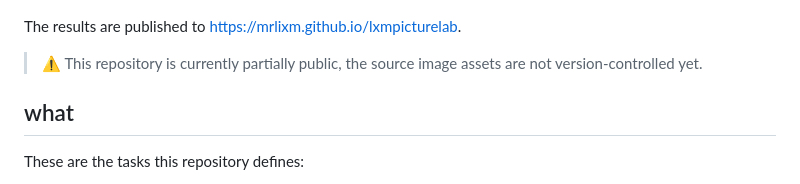
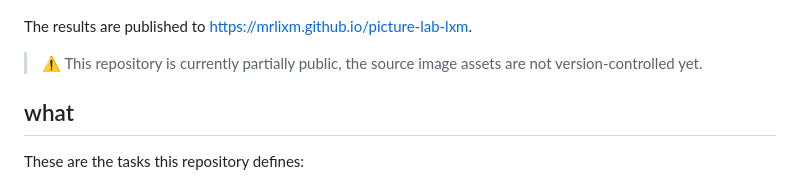
Before and after one commit to MrLixm/picture-lab-lxm, a Markdown page: README.md, the part around the change. Rendered like a GitHub page.

Commit message:
chore(README): fix doc link
thanks troy for noticing

```diff
--- a/README.md
+++ b/README.md
@@ -5,7 +5,7 @@ various image sources.
 
 ![lxmpicturelab-cover.jpg](site/img/lxmpicturelab-cover.jpg)
 
-The results are published to https://mrlixm.github.io/lxmpicturelab.
+The results are published to https://mrlixm.github.io/picture-lab-lxm.
 
 > ⚠️ This repository is currently partially public, the source image assets
 > are not version-controlled yet.
```
